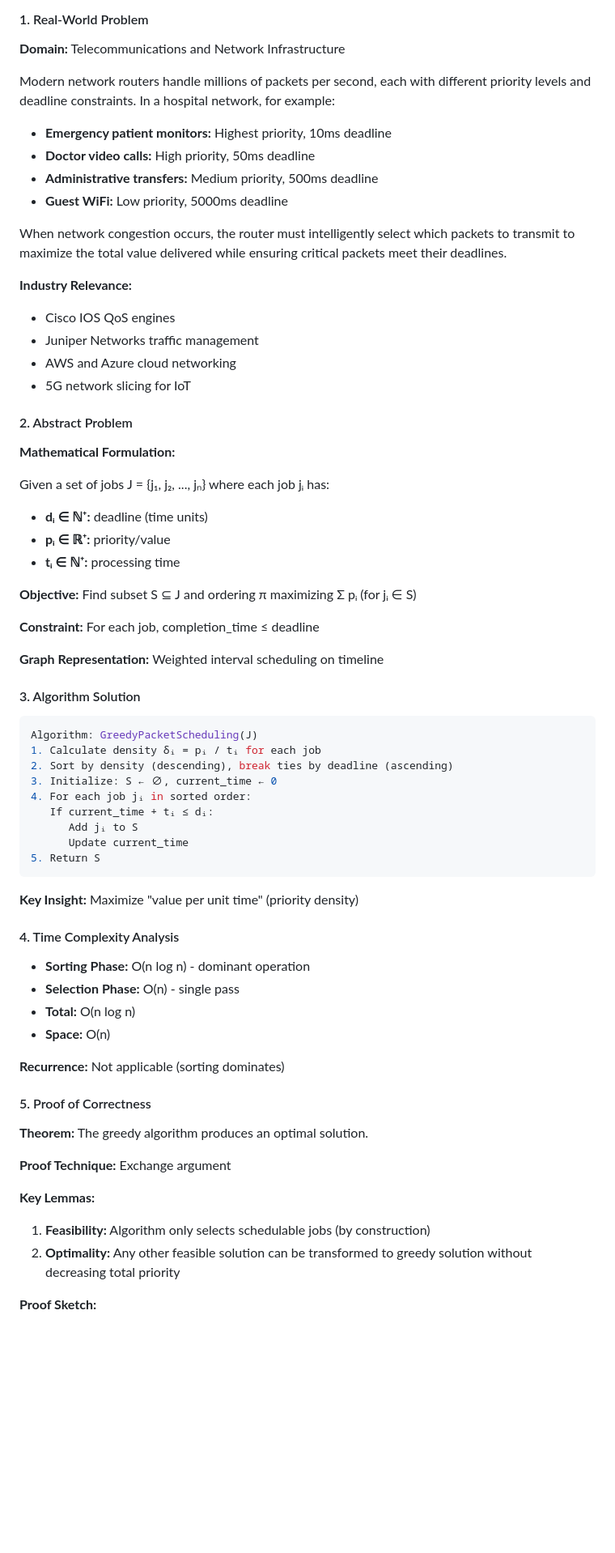
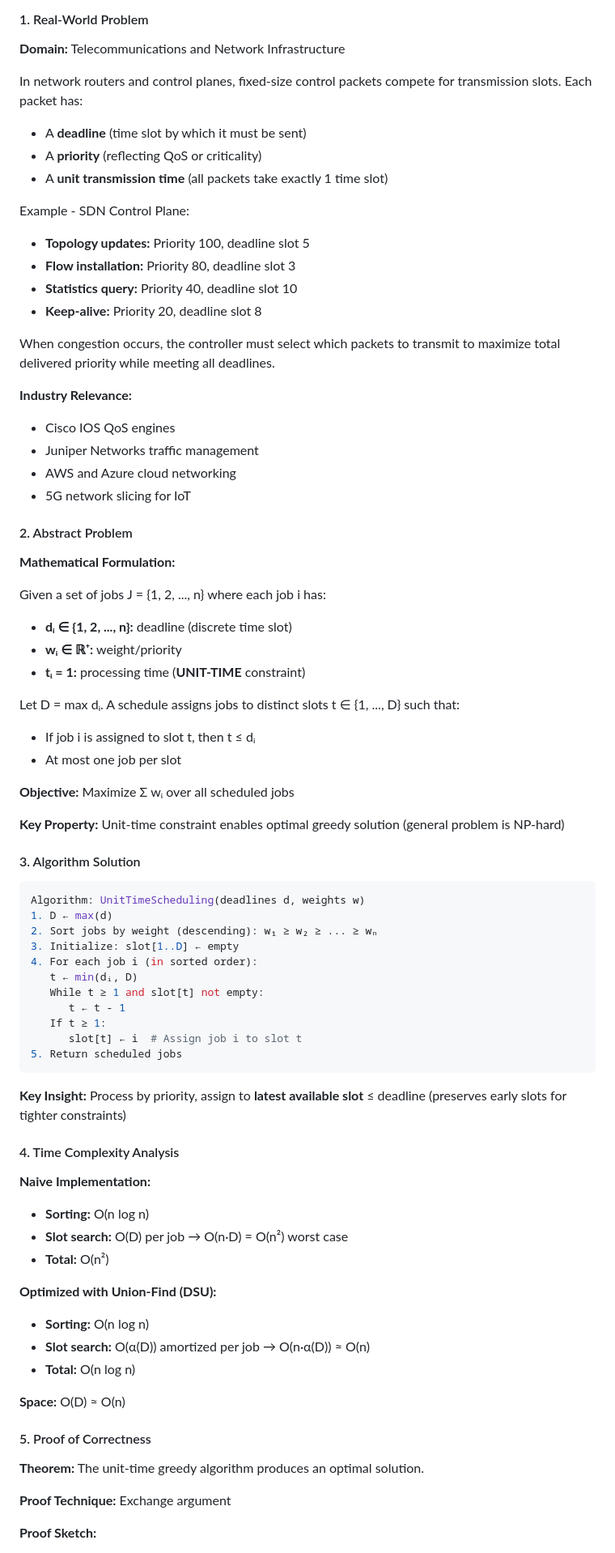
Before and after one commit to anayy09/AoA-Project1, a Markdown page: README.md, the part around the change printed below. Shown: that part at 81% size. Rendered like a GitHub page; blank space fills up the shorter version.

Commit message:
Refactor README.md

````diff
--- a/README.md
+++ b/README.md
@@ -28,14 +28,18 @@ Both algorithms are implemented in Python, experimentally verified, and demonstr
 
 **Domain:** Telecommunications and Network Infrastructure
 
-Modern network routers handle millions of packets per second, each with different priority levels and deadline constraints. In a hospital network, for example:
+In network routers and control planes, fixed-size control packets compete for transmission slots. Each packet has:
+- A **deadline** (time slot by which it must be sent)
+- A **priority** (reflecting QoS or criticality)
+- A **unit transmission time** (all packets take exactly 1 time slot)
 
-- **Emergency patient monitors:** Highest priority, 10ms deadline
-- **Doctor video calls:** High priority, 50ms deadline
-- **Administrative transfers:** Medium priority, 500ms deadline
-- **Guest WiFi:** Low priority, 5000ms deadline
+Example - SDN Control Plane:
+- **Topology updates:** Priority 100, deadline slot 5
+- **Flow installation:** Priority 80, deadline slot 3
+- **Statistics query:** Priority 40, deadline slot 10
+- **Keep-alive:** Priority 20, deadline slot 8
 
-When network congestion occurs, the router must intelligently select which packets to transmit to maximize the total value delivered while ensuring critical packets meet their deadlines.
+When congestion occurs, the controller must select which packets to transmit to maximize total delivered priority while meeting all deadlines.
 
 **Industry Relevance:**
 - Cisco IOS QoS engines
@@ -47,51 +51,56 @@ When network congestion occurs, the router must intelligently select which packe
 
 **Mathematical Formulation:**
 
-Given a set of jobs J = {j₁, j₂, ..., jₙ} where each job jᵢ has:
-- **dᵢ ∈ ℕ⁺:** deadline (time units)
-- **pᵢ ∈ ℝ⁺:** priority/value
-- **tᵢ ∈ ℕ⁺:** processing time
+Given a set of jobs J = {1, 2, ..., n} where each job i has:
+- **dᵢ ∈ {1, 2, ..., n}:** deadline (discrete time slot)
+- **wᵢ ∈ ℝ⁺:** weight/priority
+- **tᵢ = 1:** processing time (**UNIT-TIME** constraint)
 
-**Objective:** Find subset S ⊆ J and ordering π maximizing Σ pᵢ (for jᵢ ∈ S)
+Let D = max dᵢ. A schedule assigns jobs to distinct slots t ∈ {1, ..., D} such that:
+- If job i is assigned to slot t, then t ≤ dᵢ
+- At most one job per slot
 
-**Constraint:** For each job, completion_time ≤ deadline
+**Objective:** Maximize Σ wᵢ over all scheduled jobs
 
-**Graph Representation:** Weighted interval scheduling on timeline
+**Key Property:** Unit-time constraint enables optimal greedy solution (general problem is NP-hard)
 
 #### 3. Algorithm Solution
 
 ```python
-Algorithm: GreedyPacketScheduling(J)
-1. Calculate density δᵢ = pᵢ / tᵢ for each job
-2. Sort by density (descending), break ties by deadline (ascending)
-3. Initialize: S ← ∅, current_time ← 0
-4. For each job jᵢ in sorted order:
-   If current_time + tᵢ ≤ dᵢ:
-      Add jᵢ to S
-      Update current_time
-5. Return S
+Algorithm: UnitTimeScheduling(deadlines d, weights w)
+1. D ← max(d)
+2. Sort jobs by weight (descending): w₁ ≥ w₂ ≥ ... ≥ wₙ
+3. Initialize: slot[1..D] ← empty
+4. For each job i (in sorted order):
+   t ← min(dᵢ, D)
+   While t ≥ 1 and slot[t] not empty:
+      t ← t - 1
+   If t ≥ 1:
+      slot[t] ← i  # Assign job i to slot t
+5. Return scheduled jobs
 ```
 
-**Key Insight:** Maximize "value per unit time" (priority density)
+**Key Insight:** Process by priority, assign to **latest available slot** ≤ deadline (preserves early slots for tighter constraints)
 
 #### 4. Time Complexity Analysis
 
-- **Sorting Phase:** O(n log n) - dominant operation
-- **Selection Phase:** O(n) - single pass
+**Naive Implementation:**
+- **Sorting:** O(n log n)
+- **Slot search:** O(D) per job → O(n·D) = O(n²) worst case
+- **Total:** O(n²)
+
+**Optimized with Union-Find (DSU):**
+- **Sorting:** O(n log n)
+- **Slot search:** O(α(D)) amortized per job → O(n·α(D)) ≈ O(n)
 - **Total:** O(n log n)
-- **Space:** O(n)
 
-**Recurrence:** Not applicable (sorting dominates)
+**Space:** O(D) ≈ O(n)
 
 #### 5. Proof of Correctness
 
-**Theorem:** The greedy algorithm produces an optimal solution.
+**Theorem:** The unit-time greedy algorithm produces an optimal solution.
 
 **Proof Technique:** Exchange argument
 
-**Key Lemmas:**
-1. **Feasibility:** Algorithm only selects schedulable jobs (by construction)
-2. **Optimality:** Any other feasible solution can be transformed to greedy solution without decreasing total priority
-
 **Proof Sketch:**
 - Let G be greedy solution, O be any optimal solution
````
Also changed, not shown: other parts of README.md (+51 -38 lines).
